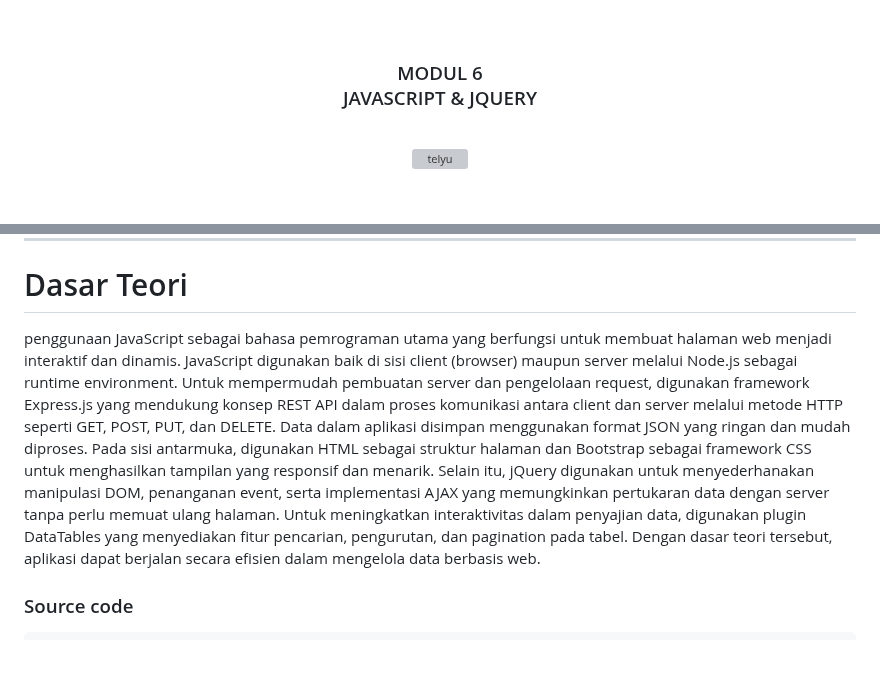
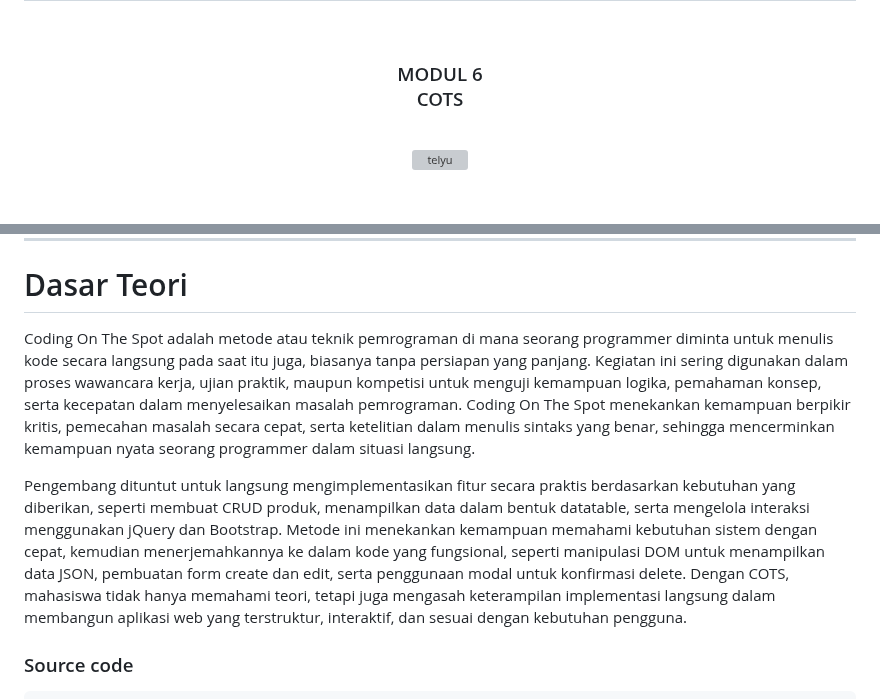
Before and after one commit to Aplikasi-Berbasis-Platform-S1IF-11-05/modul-6, a Markdown page: 2311102169_BenWaizPintusW/README.md, 2 parts joined by grey strips. Rendered like a GitHub page; blank space fills up the shorter version; grey boxes are pictures that could not be loaded.

````diff
--- a/2311102169_BenWaizPintusW/README.md
+++ b/2311102169_BenWaizPintusW/README.md
@@ -2,7 +2,7 @@
   <br />
   <h1>LAPORAN PRAKTIKUM <br> APLIKASI BERBASIS PLATFORM </h1>
   <br />
-  <h3>MODUL 6 <br> JAVASCRIPT & JQUERY </h3>
+  <h3>MODUL 6 <br> COTS </h3>
   <br />
   <img width="512" height="512" alt="telyu" src="https://github.com/user-attachments/assets/724a3291-bcf9-448d-a395-3886a8659d79" />
   <br />
@@ -34,7 +34,9 @@
 <hr>
 
 # Dasar Teori
-penggunaan JavaScript sebagai bahasa pemrograman utama yang berfungsi untuk membuat halaman web menjadi interaktif dan dinamis. JavaScript digunakan baik di sisi client (browser) maupun server melalui Node.js sebagai runtime environment. Untuk mempermudah pembuatan server dan pengelolaan request, digunakan framework Express.js yang mendukung konsep REST API dalam proses komunikasi antara client dan server melalui metode HTTP seperti GET, POST, PUT, dan DELETE. Data dalam aplikasi disimpan menggunakan format JSON yang ringan dan mudah diproses. Pada sisi antarmuka, digunakan HTML sebagai struktur halaman dan Bootstrap sebagai framework CSS untuk menghasilkan tampilan yang responsif dan menarik. Selain itu, jQuery digunakan untuk menyederhanakan manipulasi DOM, penanganan event, serta implementasi AJAX yang memungkinkan pertukaran data dengan server tanpa perlu memuat ulang halaman. Untuk meningkatkan interaktivitas dalam penyajian data, digunakan plugin DataTables yang menyediakan fitur pencarian, pengurutan, dan pagination pada tabel. Dengan dasar teori tersebut, aplikasi dapat berjalan secara efisien dalam mengelola data berbasis web.
+Coding On The Spot adalah metode atau teknik pemrograman di mana seorang programmer diminta untuk menulis kode secara langsung pada saat itu juga, biasanya tanpa persiapan yang panjang. Kegiatan ini sering digunakan dalam proses wawancara kerja, ujian praktik, maupun kompetisi untuk menguji kemampuan logika, pemahaman konsep, serta kecepatan dalam menyelesaikan masalah pemrograman. Coding On The Spot menekankan kemampuan berpikir kritis, pemecahan masalah secara cepat, serta ketelitian dalam menulis sintaks yang benar, sehingga mencerminkan kemampuan nyata seorang programmer dalam situasi langsung.
+
+Pengembang dituntut untuk langsung mengimplementasikan fitur secara praktis berdasarkan kebutuhan yang diberikan, seperti membuat CRUD produk, menampilkan data dalam bentuk datatable, serta mengelola interaksi menggunakan jQuery dan Bootstrap. Metode ini menekankan kemampuan memahami kebutuhan sistem dengan cepat, kemudian menerjemahkannya ke dalam kode yang fungsional, seperti manipulasi DOM untuk menampilkan data JSON, pembuatan form create dan edit, serta penggunaan modal untuk konfirmasi delete. Dengan COTS, mahasiswa tidak hanya memahami teori, tetapi juga mengasah keterampilan implementasi langsung dalam membangun aplikasi web yang terstruktur, interaktif, dan sesuai dengan kebutuhan pengguna.
 
 ### Source code
 ```js
````
